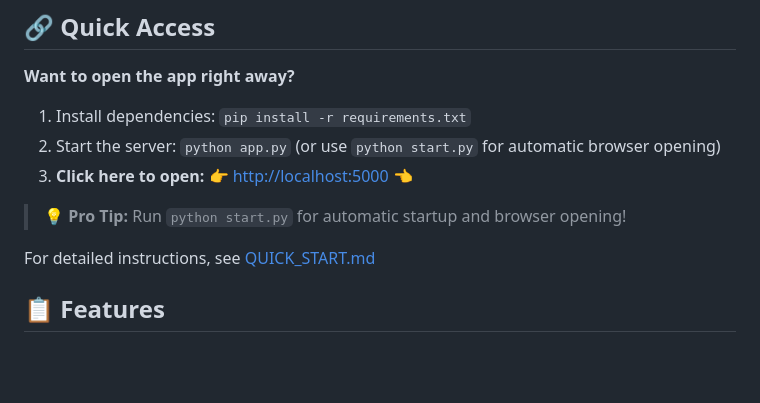
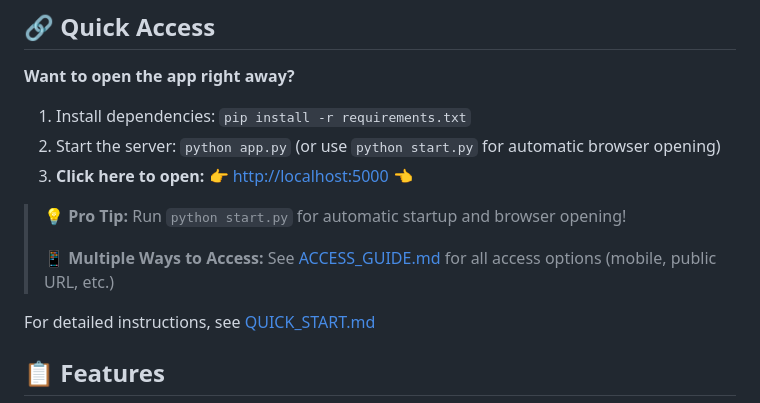
Before and after one commit to suriyaprakash282007-rgb/AI-fake-news-detector, a Markdown page: README.md, the part around the change. GitHub-like rendering; blank space fills up the shorter version.

Commit message:
Add comprehensive access guide and enhance README
Co-authored-by: suriyaprakash282007-rgb <227367498+suriyaprakash282007-rgb@users.noreply.github.com>

```diff
--- a/README.md
+++ b/README.md
@@ -15,6 +15,8 @@ A simple, student-friendly web application that analyzes news articles to detect
 3. **Click here to open:** 👉 [http://localhost:5000](http://localhost:5000) 👈
 
 > 💡 **Pro Tip:** Run `python start.py` for automatic startup and browser opening!
+>
+> 📱 **Multiple Ways to Access:** See [ACCESS_GUIDE.md](ACCESS_GUIDE.md) for all access options (mobile, public URL, etc.)
 
 For detailed instructions, see [QUICK_START.md](QUICK_START.md)
 
```
Also changed, not shown: ACCESS_GUIDE.md (added, +112 -0 lines).
